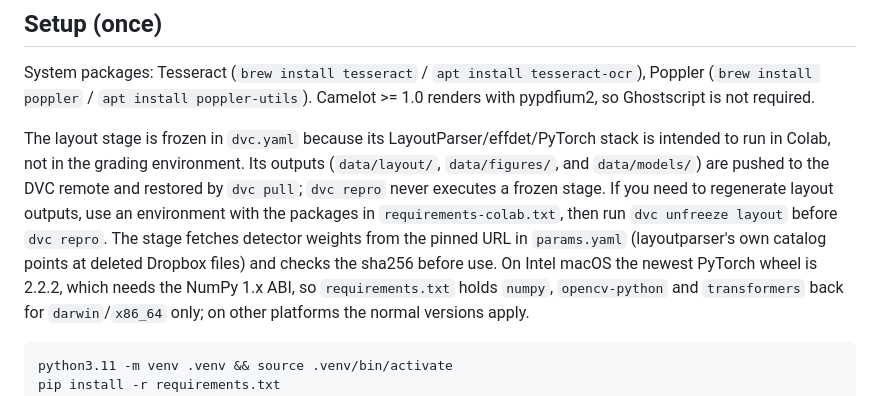
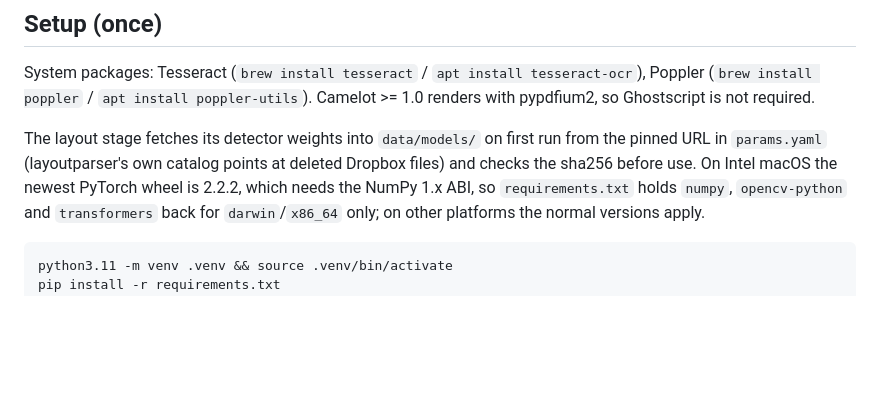
Before and after one commit to codeofduty3/lantern, a Markdown page: README.md, the part around the change. GitHub-like rendering; blank space fills up the shorter version.

Commit message:
Exclude unrelated local layout documentation from PR
Restore the README layout section to its base-branch content so the branch's net PR diff excludes a pre-existing local documentation edit. Keep that local edit unstaged for the working copy.

Co-authored-by: Copilot <223556219+Copilot@users.noreply.github.com>

```diff
--- a/README.md
+++ b/README.md
@@ -84,14 +84,9 @@ System packages: Tesseract (`brew install tesseract` / `apt install tesseract-oc
 (`brew install poppler` / `apt install poppler-utils`). Camelot >= 1.0 renders with pypdfium2,
 so Ghostscript is not required.
 
-The layout stage is frozen in `dvc.yaml` because its LayoutParser/effdet/PyTorch stack is
-intended to run in Colab, not in the grading environment. Its outputs (`data/layout/`,
-`data/figures/`, and `data/models/`) are pushed to the DVC remote and restored by `dvc pull`;
-`dvc repro` never executes a frozen stage. If you need to regenerate layout outputs, use an
-environment with the packages in `requirements-colab.txt`, then run `dvc unfreeze layout`
-before `dvc repro`. The stage fetches detector weights from the pinned URL in `params.yaml`
-(layoutparser's own catalog points at deleted Dropbox files) and checks the sha256 before use.
-On Intel macOS the newest PyTorch wheel is 2.2.2, which needs
+The layout stage fetches its detector weights into `data/models/` on first run from the
+pinned URL in `params.yaml` (layoutparser's own catalog points at deleted Dropbox files) and
+checks the sha256 before use. On Intel macOS the newest PyTorch wheel is 2.2.2, which needs
 the NumPy 1.x ABI, so `requirements.txt` holds `numpy`, `opencv-python` and `transformers`
 back for `darwin`/`x86_64` only; on other platforms the normal versions apply.
 
```
